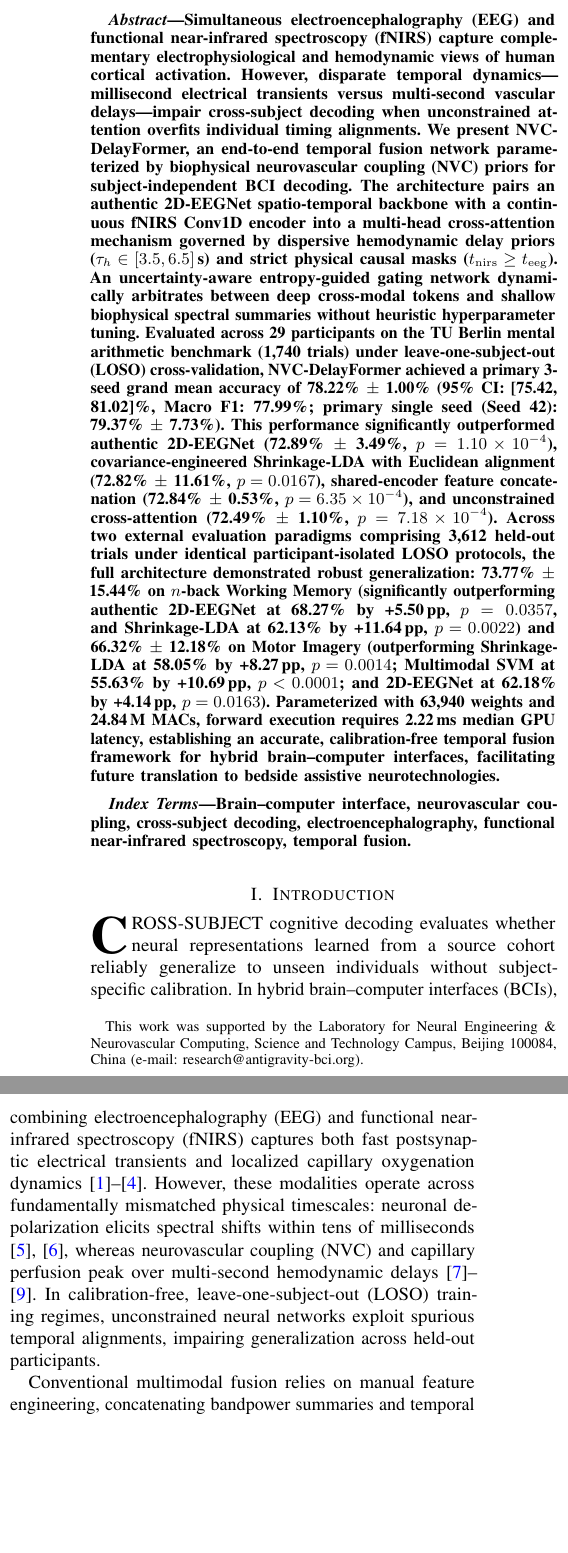
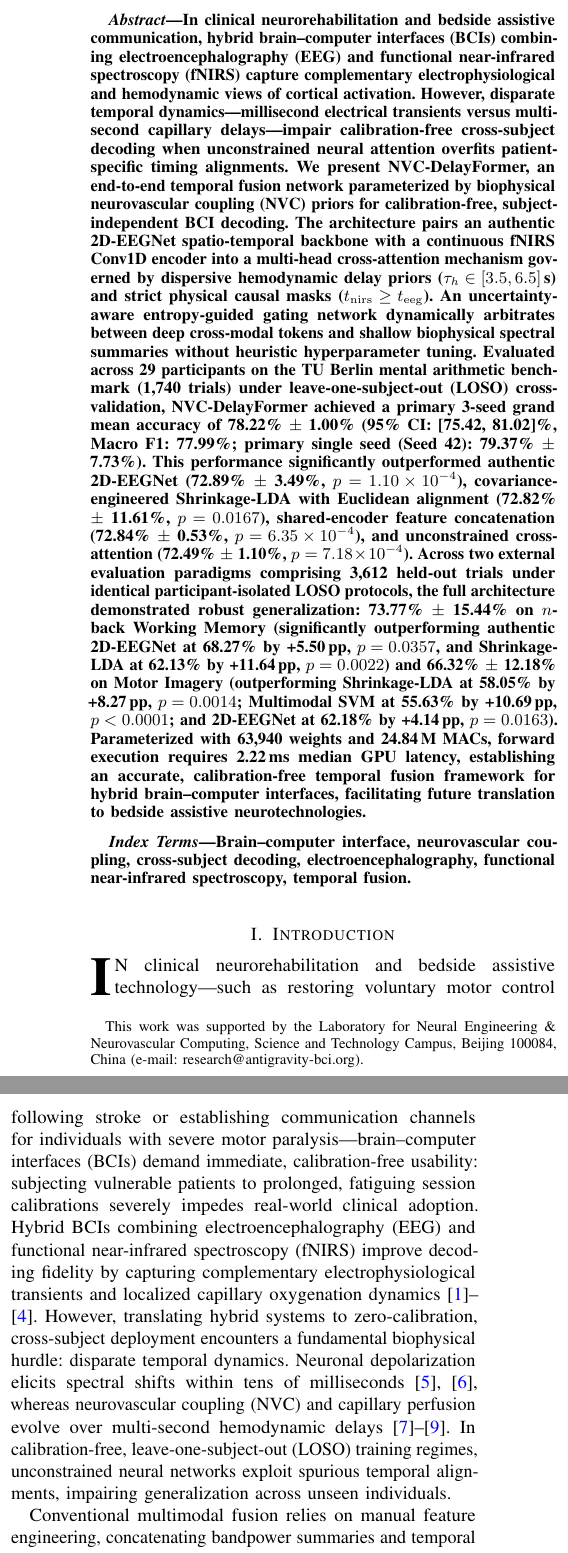
Before and after one commit to ujujuj3061831150/nvc-delayformer-bci, a LaTeX paper (manuscript/main.tex): two parts of the columns of page 1 of 11, joined at a grey line, cut at the place of the change, the shorter picture padded with empty space. Compiled offline with pdfLaTeX.

Commit message:
docs: anchor intro and abstract in clinical neurorehabilitation for IEEE TBME

```diff
--- a/manuscript/main.tex
+++ b/manuscript/main.tex
@@ -38,7 +38,7 @@
 \maketitle
 
 \begin{abstract}
-Simultaneous electroencephalography (EEG) and functional near-infrared spectroscopy (fNIRS) capture complementary electrophysiological and hemodynamic views of human cortical activation. However, disparate temporal dynamics---millisecond electrical transients versus multi-second vascular delays---impair cross-subject decoding when unconstrained attention overfits individual timing alignments. We present NVC-DelayFormer, an end-to-end temporal fusion network parameterized by biophysical neurovascular coupling (NVC) priors for subject-independent BCI decoding. The architecture pairs an authentic 2D-EEGNet spatio-temporal backbone with a continuous fNIRS Conv1D encoder into a multi-head cross-attention mechanism governed by dispersive hemodynamic delay priors ($\tau_h \in [3.5, 6.5]$\,s) and strict physical causal masks ($t_{\mathrm{nirs}} \ge t_{\mathrm{eeg}}$). An uncertainty-aware entropy-guided gating network dynamically arbitrates between deep cross-modal tokens and shallow biophysical spectral summaries without heuristic hyperparameter tuning. Evaluated across 29 participants on the TU Berlin mental arithmetic benchmark (1,740 trials) under leave-one-subject-out (LOSO) cross-validation, NVC-DelayFormer achieved a primary 3-seed grand mean accuracy of 78.22\% $\pm$ 1.00\% (95\% CI: [75.42, 81.02]\%, Macro F1: 77.99\%; primary single seed (Seed 42): 79.37\% $\pm$ 7.73\%). This performance significantly outperformed authentic 2D-EEGNet (72.89\% $\pm$ 3.49\%, $p = 1.10\times 10^{-4}$), covariance-engineered Shrinkage-LDA with Euclidean alignment (72.82\% $\pm$ 11.61\%, $p = 0.0167$), shared-encoder feature concatenation (72.84\% $\pm$ 0.53\%, $p = 6.35\times 10^{-4}$), and unconstrained cross-attention (72.49\% $\pm$ 1.10\%, $p = 7.18\times 10^{-4}$). Across two external evaluation paradigms comprising 3,612 held-out trials under identical participant-isolated LOSO protocols, the full architecture demonstrated robust generalization: 73.77\% $\pm$ 15.44\% on $n$-back Working Memory (significantly outperforming authentic 2D-EEGNet at 68.27\% by +5.50\,pp, $p = 0.0357$, and Shrinkage-LDA at 62.13\% by +11.64\,pp, $p = 0.0022$) and 66.32\% $\pm$ 12.18\% on Motor Imagery (outperforming Shrinkage-LDA at 58.05\% by +8.27\,pp, $p = 0.0014$; Multimodal SVM at 55.63\% by +10.69\,pp, $p < 0.0001$; and 2D-EEGNet at 62.18\% by +4.14\,pp, $p = 0.0163$). Parameterized with 63,940 weights and 24.84\,M MACs, forward execution requires 2.22\,ms median GPU latency, establishing an accurate, calibration-free temporal fusion framework for hybrid brain--computer interfaces, facilitating future translation to bedside assistive neurotechnologies.
+In clinical neurorehabilitation and bedside assistive communication, hybrid brain--computer interfaces (BCIs) combining electroencephalography (EEG) and functional near-infrared spectroscopy (fNIRS) capture complementary electrophysiological and hemodynamic views of cortical activation. However, disparate temporal dynamics---millisecond electrical transients versus multi-second capillary delays---impair calibration-free cross-subject decoding when unconstrained neural attention overfits patient-specific timing alignments. We present NVC-DelayFormer, an end-to-end temporal fusion network parameterized by biophysical neurovascular coupling (NVC) priors for calibration-free, subject-independent BCI decoding. The architecture pairs an authentic 2D-EEGNet spatio-temporal backbone with a continuous fNIRS Conv1D encoder into a multi-head cross-attention mechanism governed by dispersive hemodynamic delay priors ($\tau_h \in [3.5, 6.5]$\,s) and strict physical causal masks ($t_{\mathrm{nirs}} \ge t_{\mathrm{eeg}}$). An uncertainty-aware entropy-guided gating network dynamically arbitrates between deep cross-modal tokens and shallow biophysical spectral summaries without heuristic hyperparameter tuning. Evaluated across 29 participants on the TU Berlin mental arithmetic benchmark (1,740 trials) under leave-one-subject-out (LOSO) cross-validation, NVC-DelayFormer achieved a primary 3-seed grand mean accuracy of 78.22\% $\pm$ 1.00\% (95\% CI: [75.42, 81.02]\%, Macro F1: 77.99\%; primary single seed (Seed 42): 79.37\% $\pm$ 7.73\%). This performance significantly outperformed authentic 2D-EEGNet (72.89\% $\pm$ 3.49\%, $p = 1.10\times 10^{-4}$), covariance-engineered Shrinkage-LDA with Euclidean alignment (72.82\% $\pm$ 11.61\%, $p = 0.0167$), shared-encoder feature concatenation (72.84\% $\pm$ 0.53\%, $p = 6.35\times 10^{-4}$), and unconstrained cross-attention (72.49\% $\pm$ 1.10\%, $p = 7.18\times 10^{-4}$). Across two external evaluation paradigms comprising 3,612 held-out trials under identical participant-isolated LOSO protocols, the full architecture demonstrated robust generalization: 73.77\% $\pm$ 15.44\% on $n$-back Working Memory (significantly outperforming authentic 2D-EEGNet at 68.27\% by +5.50\,pp, $p = 0.0357$, and Shrinkage-LDA at 62.13\% by +11.64\,pp, $p = 0.0022$) and 66.32\% $\pm$ 12.18\% on Motor Imagery (outperforming Shrinkage-LDA at 58.05\% by +8.27\,pp, $p = 0.0014$; Multimodal SVM at 55.63\% by +10.69\,pp, $p < 0.0001$; and 2D-EEGNet at 62.18\% by +4.14\,pp, $p = 0.0163$). Parameterized with 63,940 weights and 24.84\,M MACs, forward execution requires 2.22\,ms median GPU latency, establishing an accurate, calibration-free temporal fusion framework for hybrid brain--computer interfaces, facilitating future translation to bedside assistive neurotechnologies.
 \end{abstract}
 
 \begin{IEEEkeywords}
@@ -47,7 +47,7 @@ Brain--computer interface, neurovascular coupling, cross-subject decoding, elect
 
 \section{Introduction}
 \label{sec:intro}
-\IEEEPARstart{C}{ross-subject} cognitive decoding evaluates whether neural representations learned from a source cohort reliably generalize to unseen individuals without subject-specific calibration. In hybrid brain--computer interfaces (BCIs), combining electroencephalography (EEG) and functional near-infrared spectroscopy (fNIRS) captures both fast postsynaptic electrical transients and localized capillary oxygenation dynamics \cite{fazli2012enhanced, shin2017open, li2022hybrid, zhang2024multimodal}. However, these modalities operate across fundamentally mismatched physical timescales: neuronal depolarization elicits spectral shifts within tens of milliseconds \cite{buzsaki2012origin, pfurtscheller1999event}, whereas neurovascular coupling (NVC) and capillary perfusion peak over multi-second hemodynamic delays \cite{buxton1998dynamics, attwell2010glial, iadecola2004neurovascular}. In calibration-free, leave-one-subject-out (LOSO) training regimes, unconstrained neural networks exploit spurious temporal alignments, impairing generalization across held-out participants.
+\IEEEPARstart{I}{n} clinical neurorehabilitation and bedside assistive technology---such as restoring voluntary motor control following stroke or establishing communication channels for individuals with severe motor paralysis---brain--computer interfaces (BCIs) demand immediate, calibration-free usability: subjecting vulnerable patients to prolonged, fatiguing session calibrations severely impedes real-world clinical adoption. Hybrid BCIs combining electroencephalography (EEG) and functional near-infrared spectroscopy (fNIRS) improve decoding fidelity by capturing complementary electrophysiological transients and localized capillary oxygenation dynamics \cite{fazli2012enhanced, shin2017open, li2022hybrid, zhang2024multimodal}. However, translating hybrid systems to zero-calibration, cross-subject deployment encounters a fundamental biophysical hurdle: disparate temporal dynamics. Neuronal depolarization elicits spectral shifts within tens of milliseconds \cite{buzsaki2012origin, pfurtscheller1999event}, whereas neurovascular coupling (NVC) and capillary perfusion evolve over multi-second hemodynamic delays \cite{buxton1998dynamics, attwell2010glial, iadecola2004neurovascular}. In calibration-free, leave-one-subject-out (LOSO) training regimes, unconstrained neural networks exploit spurious temporal alignments, impairing generalization across unseen individuals.
 
 Conventional multimodal fusion relies on manual feature engineering, concatenating bandpower summaries and temporal slope statistics into linear discriminant analysis or support vector machines \cite{fazli2012enhanced, buccino2016hybrid, aydin2020subject}. While Riemannian geometry and Euclidean alignment (EA) mitigate inter-subject covariance shifts \cite{he2020transfer, zanini2018transfer, yger2017review, congedo2017riemannian}, handcrafted pipelines treat temporal windows statically, failing to resolve the dynamic latency linking neuronal excitation to delayed capillary hyperemia.
 
@@ -55,7 +55,7 @@ Deep learning architectures capture complex spatio-temporal representations dire
 
 Biophysical models of neurovascular coupling, established by Buxton's Balloon model \cite{buxton1998dynamics} and Glover's deconvolution kinetics \cite{glover1999deconvolution}, demonstrate that capillary dilation and local blood oxygenation lag neuronal firing by approximately 3.5 to 6.5 seconds. Incorporating continuous Gaussian delay priors and strict physical causal masks ($t_{\mathrm{nirs}} \ge t_{\mathrm{eeg}}$) restricts attention to biologically plausible receptive windows. In parallel, dual-stream architectures that pair deep attentive representations with explicit sub-band oscillatory energy and optical slope summaries ground network decisions in biophysical baselines, stabilizing training against inter-subject variance.
 
-This study presents NVC-DelayFormer, a physiology-guided temporal fusion network for calibration-free cross-subject decoding. The contributions are:
+To address these clinical and biophysical demands, this study presents NVC-DelayFormer, a physiology-guided temporal fusion network designed for calibration-free, cross-subject decoding in assistive and neurorehabilitative BCIs. The contributions are:
 \begin{enumerate}
 \item \textbf{Biophysically constrained causal cross-attention:} Pairing an authentic 2D-EEGNet backbone with a continuous optical encoder, we formulate multi-head cross-attention governed by continuous Gaussian hemodynamic delay priors ($\tau_h \in [3.5, 6.5]$\,s) and strict physical causal masks ($t_{\mathrm{nirs}} \ge t_{\mathrm{eeg}}$), enforcing physical temporal precedence in cross-modal alignment.
 \item \textbf{Uncertainty-aware entropy-guided gating:} A learned bottleneck gating network arbitrates between deep cross-modal tokens and shallow biophysical spectral summaries based on predictive distribution entropy, eliminating heuristic scaling hyperparameters.
```
Also changed, not shown: manuscript/main.pdf, reports/manuscript_submission.pdf, manuscript/main.tex (2 more changed lines).
